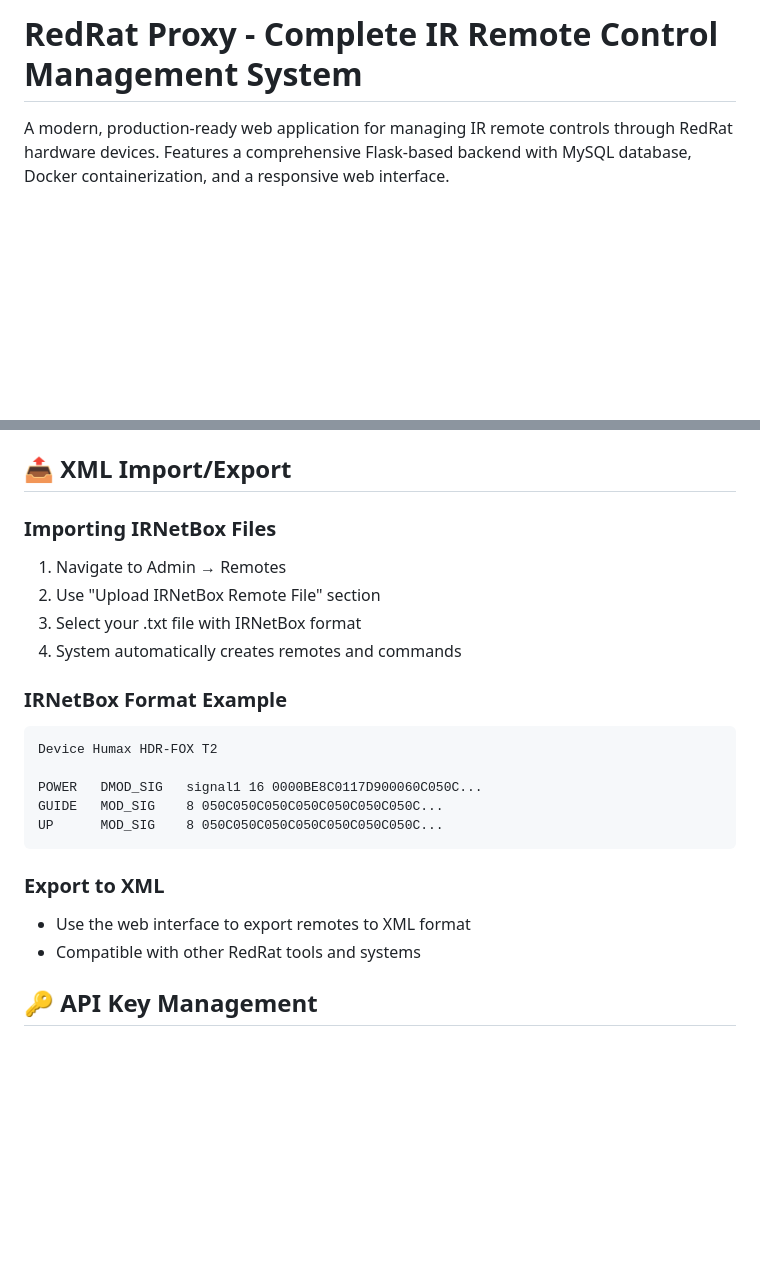
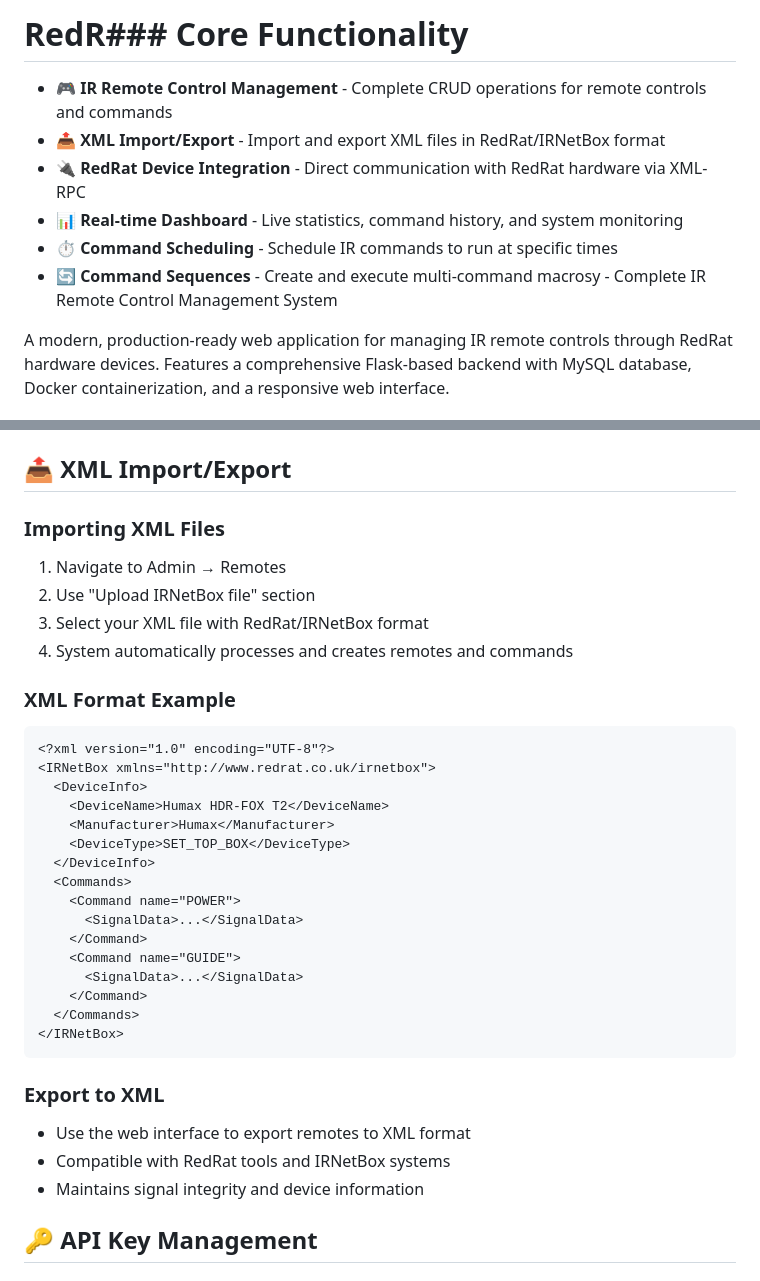
Before and after one commit to svdleer/redrat-proxy, a Markdown page: README.md, 2 parts joined by grey strips. Rendered like a GitHub page; blank space fills up the shorter version.

Commit message:
Fix README: Correct file format - system uses XML files, not TXT
- Updated XML Import/Export section to reflect actual XML format
- Added proper XML format example with RedRat/IRNetBox structure
- Corrected import instructions to mention XML files
- Removed incorrect references to TXT file format
- Maintains accurate documentation of actual system capabilities

````diff
--- a/README.md
+++ b/README.md
@@ -1,4 +1,10 @@
-# RedRat Proxy - Complete IR Remote Control Management System
+# RedR### Core Functionality
+- 🎮 **IR Remote Control Management** - Complete CRUD operations for remote controls and commands
+- 📤 **XML Import/Export** - Import and export XML files in RedRat/IRNetBox format
+- 🔌 **RedRat Device Integration** - Direct communication with RedRat hardware via XML-RPC
+- 📊 **Real-time Dashboard** - Live statistics, command history, and system monitoring
+- ⏱️ **Command Scheduling** - Schedule IR commands to run at specific times
+- 🔄 **Command Sequences** - Create and execute multi-command macrosy - Complete IR Remote Control Management System
 
 A modern, production-ready web application for managing IR remote controls through RedRat hardware devices. Features a comprehensive Flask-based backend with MySQL database, Docker containerization, and a responsive web interface.
 
@@ -161,24 +167,36 @@ curl -b cookies.txt http://localhost:5000/api/remotes
 
 ## 📤 XML Import/Export
 
-### Importing IRNetBox Files
+### Importing XML Files
 1. Navigate to Admin → Remotes
-2. Use "Upload IRNetBox Remote File" section
-3. Select your .txt file with IRNetBox format
-4. System automatically creates remotes and commands
+2. Use "Upload IRNetBox file" section
+3. Select your XML file with RedRat/IRNetBox format
+4. System automatically processes and creates remotes and commands
 
-### IRNetBox Format Example
-```
-Device Humax HDR-FOX T2
-
-POWER   DMOD_SIG   signal1 16 0000BE8C0117D900060C050C...
-GUIDE   MOD_SIG    8 050C050C050C050C050C050C050C...
-UP      MOD_SIG    8 050C050C050C050C050C050C050C...
+### XML Format Example
+```xml
+<?xml version="1.0" encoding="UTF-8"?>
+<IRNetBox xmlns="http://www.redrat.co.uk/irnetbox">
+  <DeviceInfo>
+    <DeviceName>Humax HDR-FOX T2</DeviceName>
+    <Manufacturer>Humax</Manufacturer>
+    <DeviceType>SET_TOP_BOX</DeviceType>
+  </DeviceInfo>
+  <Commands>
+    <Command name="POWER">
+      <SignalData>...</SignalData>
+    </Command>
+    <Command name="GUIDE">
+      <SignalData>...</SignalData>
+    </Command>
+  </Commands>
+</IRNetBox>
 ```
 
 ### Export to XML
 - Use the web interface to export remotes to XML format
-- Compatible with other RedRat tools and systems
+- Compatible with RedRat tools and IRNetBox systems
+- Maintains signal integrity and device information
 
 ## 🔑 API Key Management
 
````
